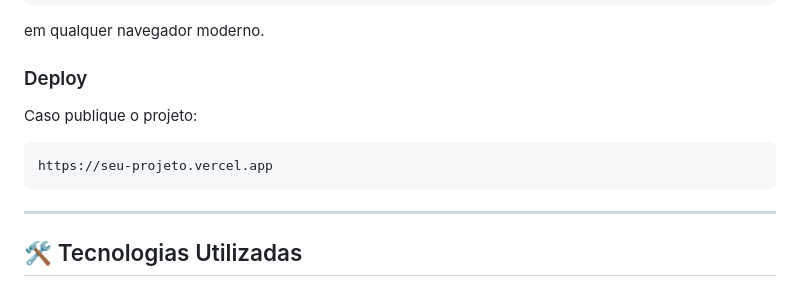
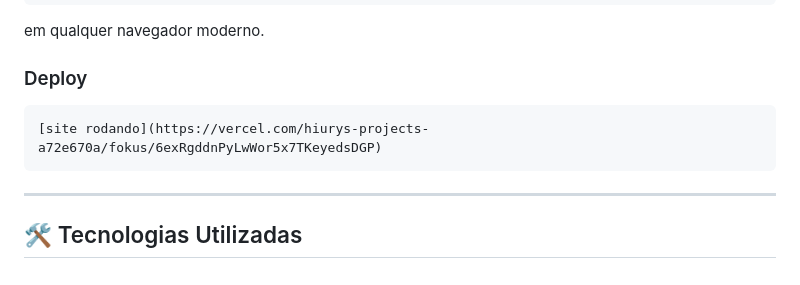
Before and after one commit to Hi-Ury/Fokus, a Markdown page: README.md, the part around the change. Drawn GitHub-style.

Commit message:
Update deployment section in README
Removed placeholder deployment URL and added a link to the live site.

````diff
--- a/README.md
+++ b/README.md
@@ -123,10 +123,8 @@ em qualquer navegador moderno.
 
 ### Deploy
 
-Caso publique o projeto:
-
 ```text
-https://seu-projeto.vercel.app
+[site rodando](https://vercel.com/hiurys-projects-a72e670a/fokus/6exRgddnPyLwWor5x7TKeyedsDGP)
 ```
 
 ---
````
